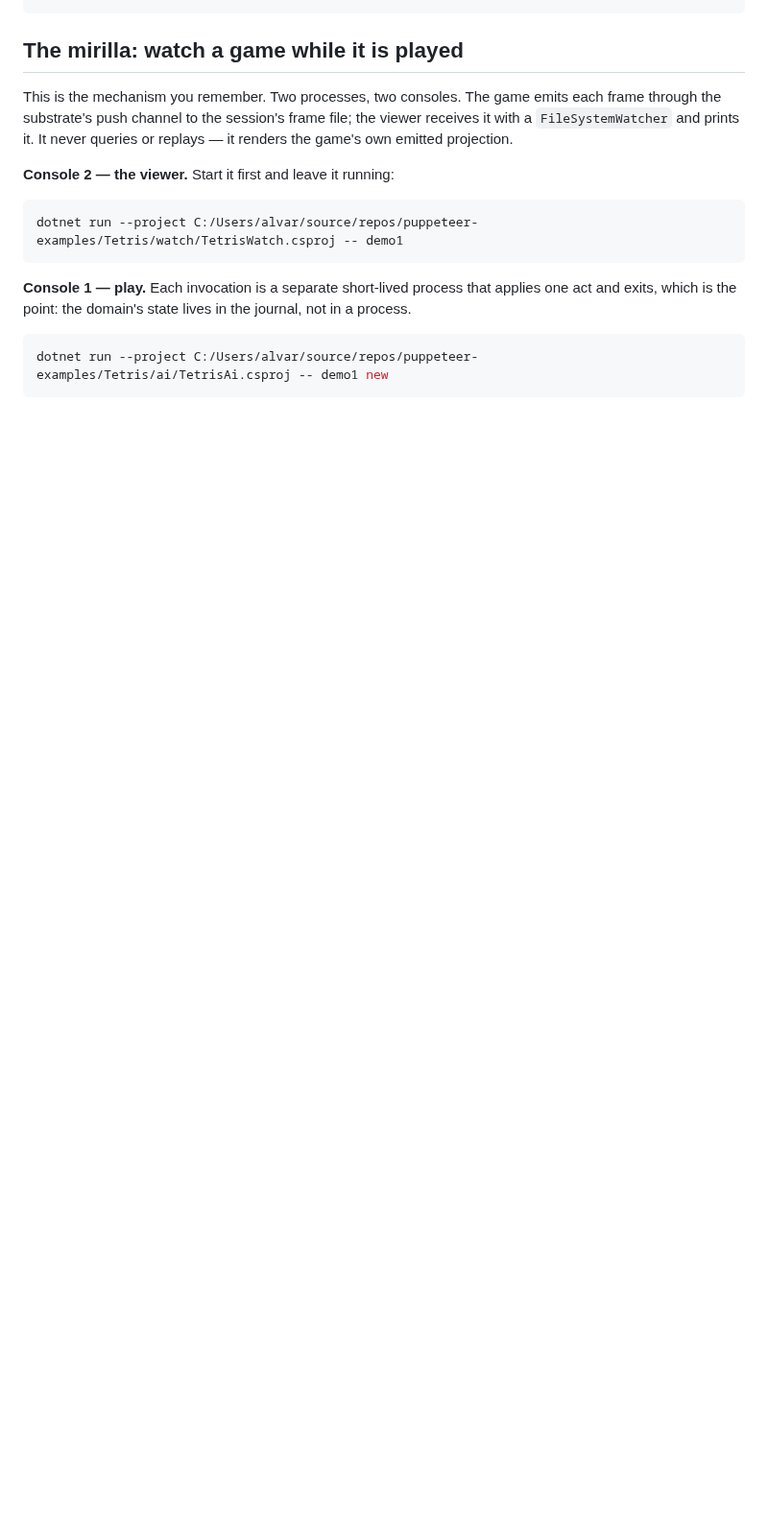
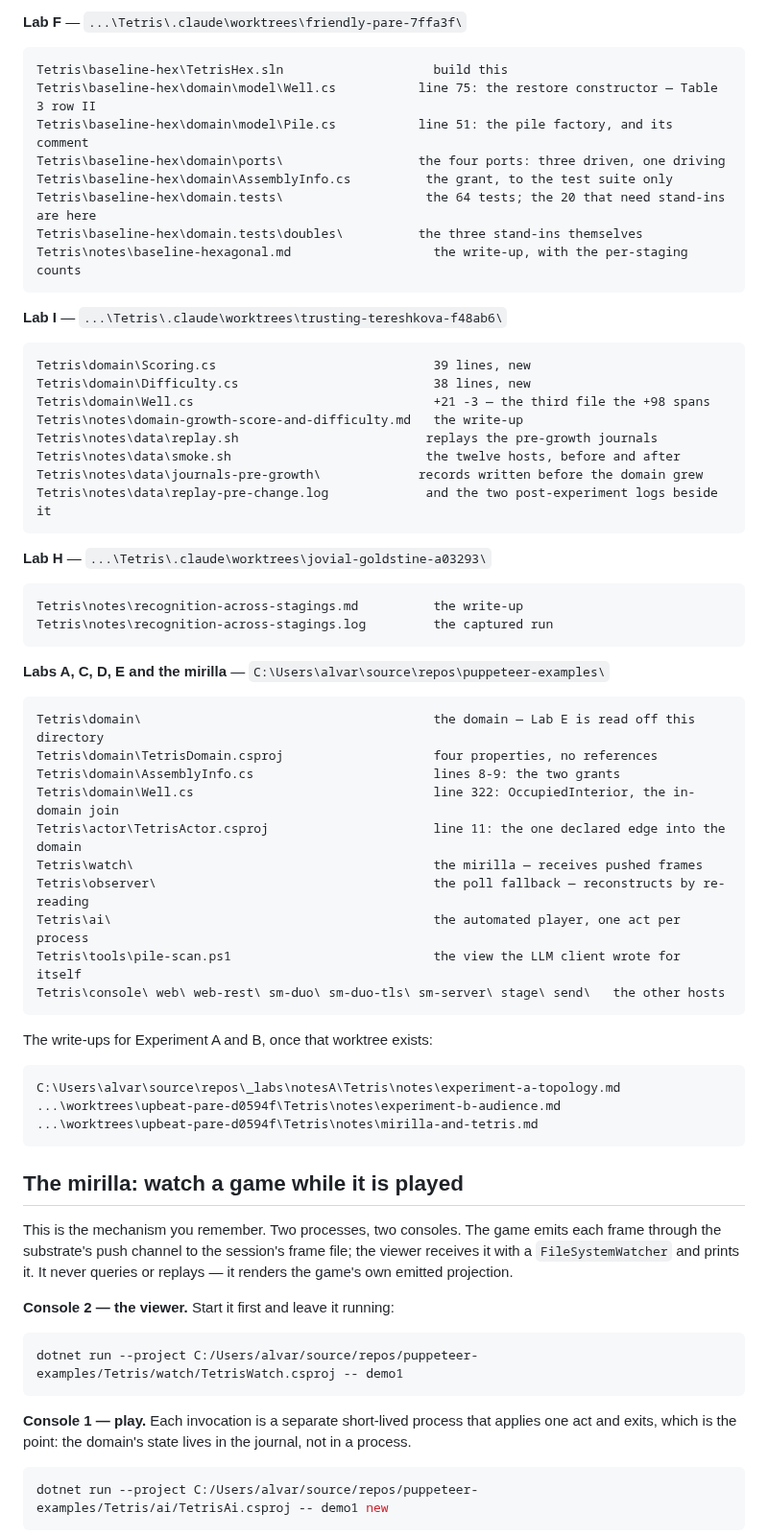
Before and after one commit to alvaroNCubo/puppeteer-papers, a Markdown page: notes/paper09-lab-runbook.md, the part around one of its changes. Shown at 96% size. Drawn GitHub-style; blank space fills up the shorter version.

```diff
--- a/notes/paper09-lab-runbook.md
+++ b/notes/paper09-lab-runbook.md
@@ -32,3 +59,48 @@ git -C C:/Users/alvar/source/repos/puppeteer-examples worktree add C:/Users/alva
+**Lab F** — `...\Tetris\.claude\worktrees\friendly-pare-7ffa3f\`
+
+    Tetris\baseline-hex\TetrisHex.sln                    build this
+    Tetris\baseline-hex\domain\model\Well.cs           line 75: the restore constructor — Table 3 row II
+    Tetris\baseline-hex\domain\model\Pile.cs           line 51: the pile factory, and its comment
+    Tetris\baseline-hex\domain\ports\                  the four ports: three driven, one driving
+    Tetris\baseline-hex\domain\AssemblyInfo.cs          the grant, to the test suite only
+    Tetris\baseline-hex\domain.tests\                   the 64 tests; the 20 that need stand-ins are here
+    Tetris\baseline-hex\domain.tests\doubles\          the three stand-ins themselves
+    Tetris\notes\baseline-hexagonal.md                   the write-up, with the per-staging counts
+
+**Lab I** — `...\Tetris\.claude\worktrees\trusting-tereshkova-f48ab6\`
+
+    Tetris\domain\Scoring.cs                             39 lines, new
+    Tetris\domain\Difficulty.cs                          38 lines, new
+    Tetris\domain\Well.cs                                +21 -3 — the third file the +98 spans
+    Tetris\notes\domain-growth-score-and-difficulty.md   the write-up
+    Tetris\notes\data\replay.sh                         replays the pre-growth journals
+    Tetris\notes\data\smoke.sh                          the twelve hosts, before and after
+    Tetris\notes\data\journals-pre-growth\             records written before the domain grew
+    Tetris\notes\data\replay-pre-change.log             and the two post-experiment logs beside it
+
+**Lab H** — `...\Tetris\.claude\worktrees\jovial-goldstine-a03293\`
+
+    Tetris\notes\recognition-across-stagings.md          the write-up
+    Tetris\notes\recognition-across-stagings.log         the captured run
+
+**Labs A, C, D, E and the mirilla** — `C:\Users\alvar\source\repos\puppeteer-examples\`
+
+    Tetris\domain\                                       the domain — Lab E is read off this directory
+    Tetris\domain\TetrisDomain.csproj                    four properties, no references
+    Tetris\domain\AssemblyInfo.cs                        lines 8-9: the two grants
+    Tetris\domain\Well.cs                                line 322: OccupiedInterior, the in-domain join
+    Tetris\actor\TetrisActor.csproj                      line 11: the one declared edge into the domain
+    Tetris\watch\                                        the mirilla — receives pushed frames
+    Tetris\observer\                                     the poll fallback — reconstructs by re-reading
+    Tetris\ai\                                           the automated player, one act per process
+    Tetris\tools\pile-scan.ps1                           the view the LLM client wrote for itself
+    Tetris\console\ web\ web-rest\ sm-duo\ sm-duo-tls\ sm-server\ stage\ send\   the other hosts
+
+The write-ups for Experiment A and B, once that worktree exists:
+
+    C:\Users\alvar\source\repos\_labs\notesA\Tetris\notes\experiment-a-topology.md
+    ...\worktrees\upbeat-pare-d0594f\Tetris\notes\experiment-b-audience.md
+    ...\worktrees\upbeat-pare-d0594f\Tetris\notes\mirilla-and-tetris.md
 
 ## The mirilla: watch a game while it is played
 
```
Also changed, not shown: other parts of notes/paper09-lab-runbook.md (+41 -14 lines).
